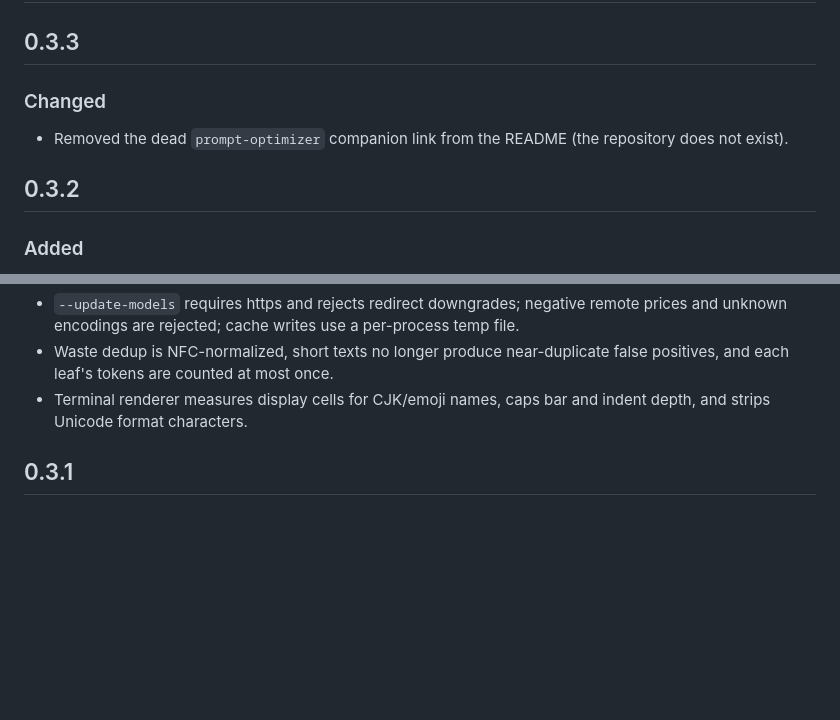
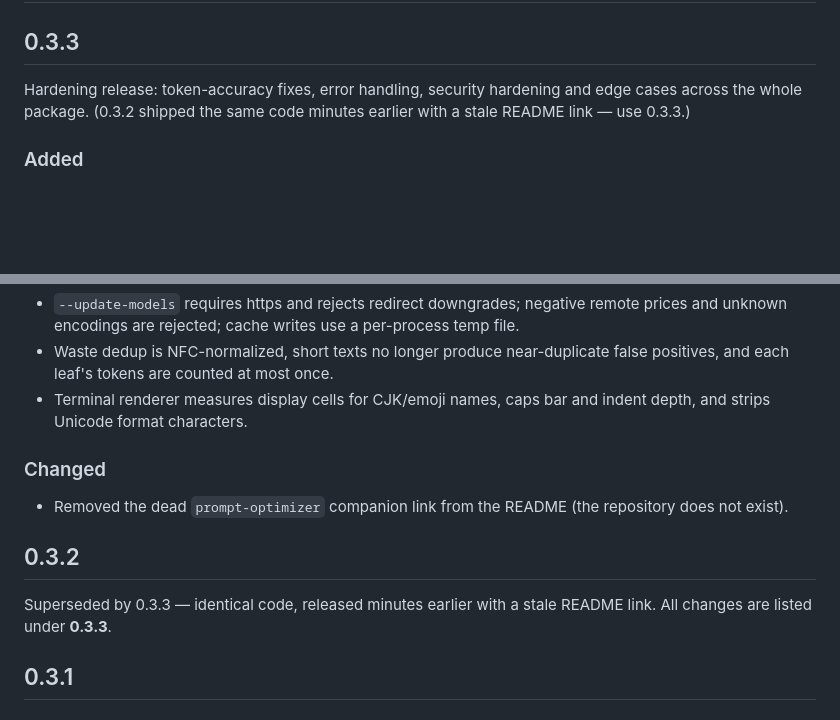
Before and after one commit to fjjjuv/prompt-flamegraph, a Markdown page: CHANGELOG.md, 2 parts joined by grey strips. GitHub-like rendering; blank space fills up the shorter version.

Commit message:
Fold 0.3.2 notes into 0.3.3 (superseded release)

```diff
--- a/CHANGELOG.md
+++ b/CHANGELOG.md
@@ -2,11 +2,9 @@
 
 ## 0.3.3
 
-### Changed
-
-- Removed the dead `prompt-optimizer` companion link from the README (the repository does not exist).
-
-## 0.3.2
+Hardening release: token-accuracy fixes, error handling, security
+hardening and edge cases across the whole package. (0.3.2 shipped the
+same code minutes earlier with a stale README link — use 0.3.3.)
 
 ### Added
 
@@ -28,6 +26,15 @@
 - `--update-models` requires https and rejects redirect downgrades; negative remote prices and unknown encodings are rejected; cache writes use a per-process temp file.
 - Waste dedup is NFC-normalized, short texts no longer produce near-duplicate false positives, and each leaf's tokens are counted at most once.
 - Terminal renderer measures display cells for CJK/emoji names, caps bar and indent depth, and strips Unicode format characters.
+
+### Changed
+
+- Removed the dead `prompt-optimizer` companion link from the README (the repository does not exist).
+
+## 0.3.2
+
+Superseded by 0.3.3 — identical code, released minutes earlier with a
+stale README link. All changes are listed under **0.3.3**.
 
 ## 0.3.1
 
```
